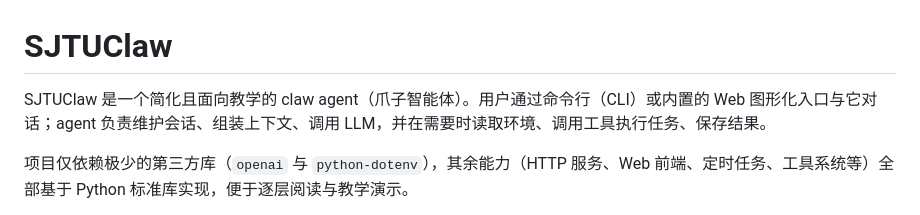
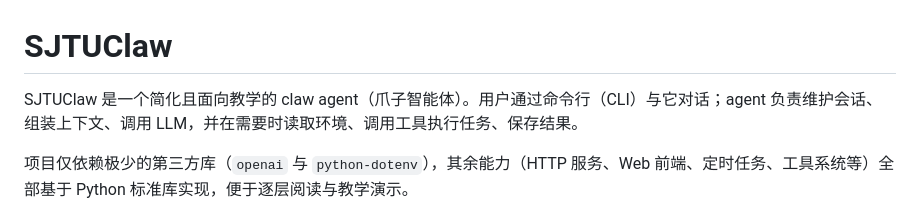
Before and after one commit to gnlhgxqddtx/SJTUClaw, a Markdown page: readme.md, the part around the change. Drawn GitHub-style.

```diff
--- a/readme.md
+++ b/readme.md
@@ -1,6 +1,6 @@
 # SJTUClaw
 
-SJTUClaw 是一个简化且面向教学的 claw agent（爪子智能体）。用户通过命令行（CLI）或内置的 Web 图形化入口与它对话；agent 负责维护会话、组装上下文、调用 LLM，并在需要时读取环境、调用工具执行任务、保存结果。
+SJTUClaw 是一个简化且面向教学的 claw agent（爪子智能体）。用户通过命令行（CLI）与它对话；agent 负责维护会话、组装上下文、调用 LLM，并在需要时读取环境、调用工具执行任务、保存结果。
 
 项目仅依赖极少的第三方库（`openai` 与 `python-dotenv`），其余能力（HTTP 服务、Web 前端、定时任务、工具系统等）全部基于 Python 标准库实现，便于逐层阅读与教学演示。
 
```
